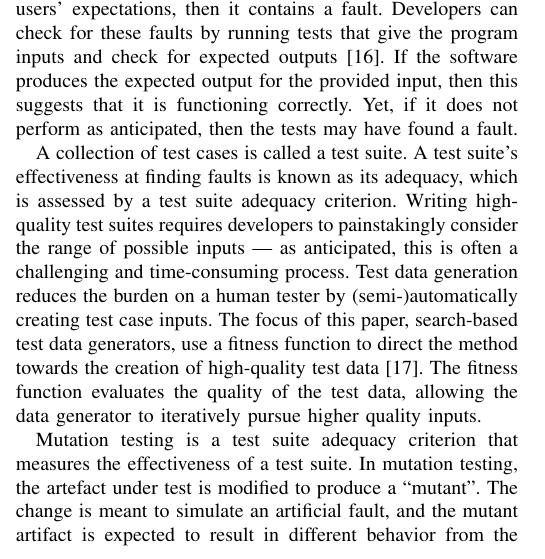
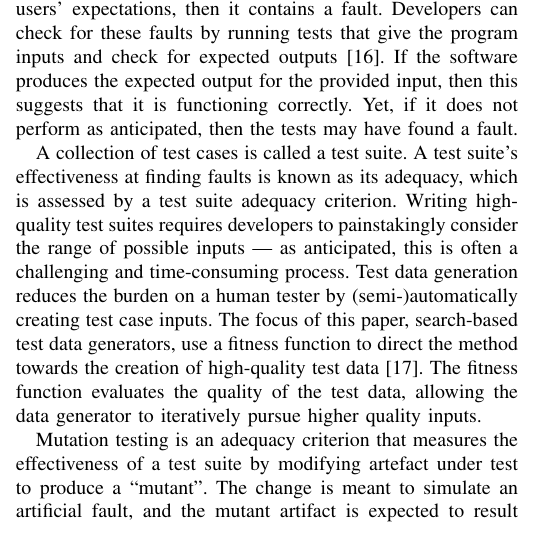
Before and after one commit to schemaanalyst/icsme2016-satool-paper, a LaTeX paper (icsme2016_tool_paper.tex, which reads sections/background.tex): part of one column of page 1 of 5, cut so that both start at the same text. Compiled offline with pdfLaTeX; a missing font is replaced by an installed copy or a similar font; a LaTeX package or settings file that is missing is left out.

Commit message:
Modifying the mutation testing content to remove passive voice and streamline.

```diff
--- a/sections/background.tex
+++ b/sections/background.tex
@@ -20,6 +20,6 @@ allowing the data generator to iteratively pursue higher quality inputs.
 
 % Introduce the idea of mutation testing to assess the quality of a test suite
 
-Mutation testing is a test suite adequacy criterion that measures the effectiveness of a test suite. In mutation
-testing, the artefact under test is modified to produce a ``mutant''. The change is meant to simulate an artificial
-fault, and the mutant artifact is expected to result in different behavior from the original. The result of the test
+Mutation testing is an adequacy criterion that measures the effectiveness of a test suite by modifying artefact under
+test to produce a ``mutant''. The change is meant to simulate an artificial fault, and the mutant artifact is expected
+to result in different behavior from the original. The result of the test suite from the original and mutant artefacts
```
Also changed, not shown: sections/background.tex (8 more changed lines).
